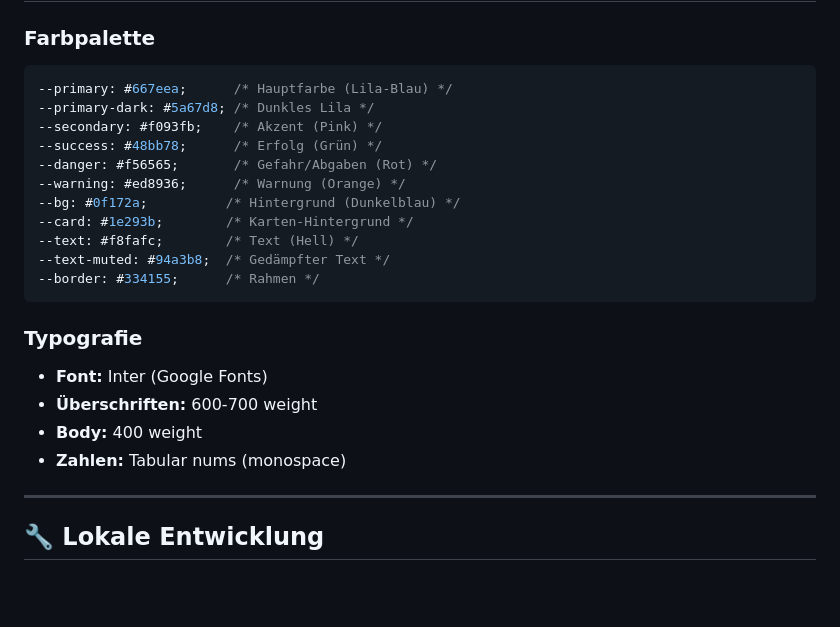
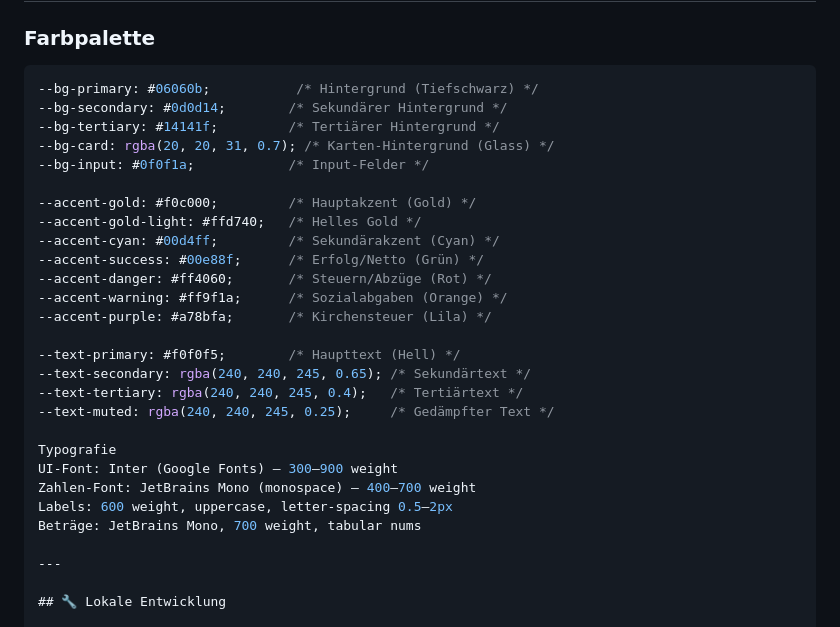
Before and after one commit to BEKO2210/gehaltsrechner, a Markdown page: README.md, the part around the change. GitHub-like rendering; blank space fills up the shorter version.

Commit message:
Revise design system colors and typography details
Updated color palette and typography specifications in README.

````diff
--- a/README.md
+++ b/README.md
@@ -126,24 +126,30 @@ gehaltsrechner/
 
 ### Farbpalette
 ```css
---primary: #667eea;      /* Hauptfarbe (Lila-Blau) */
---primary-dark: #5a67d8; /* Dunkles Lila */
---secondary: #f093fb;    /* Akzent (Pink) */
---success: #48bb78;      /* Erfolg (Grün) */
---danger: #f56565;       /* Gefahr/Abgaben (Rot) */
---warning: #ed8936;      /* Warnung (Orange) */
---bg: #0f172a;          /* Hintergrund (Dunkelblau) */
---card: #1e293b;        /* Karten-Hintergrund */
---text: #f8fafc;        /* Text (Hell) */
---text-muted: #94a3b8;  /* Gedämpfter Text */
---border: #334155;      /* Rahmen */
-```
+--bg-primary: #06060b;           /* Hintergrund (Tiefschwarz) */
+--bg-secondary: #0d0d14;        /* Sekundärer Hintergrund */
+--bg-tertiary: #14141f;         /* Tertiärer Hintergrund */
+--bg-card: rgba(20, 20, 31, 0.7); /* Karten-Hintergrund (Glass) */
+--bg-input: #0f0f1a;            /* Input-Felder */
 
-### Typografie
-- **Font:** Inter (Google Fonts)
-- **Überschriften:** 600-700 weight
-- **Body:** 400 weight
-- **Zahlen:** Tabular nums (monospace)
+--accent-gold: #f0c000;         /* Hauptakzent (Gold) */
+--accent-gold-light: #ffd740;   /* Helles Gold */
+--accent-cyan: #00d4ff;         /* Sekundärakzent (Cyan) */
+--accent-success: #00e88f;      /* Erfolg/Netto (Grün) */
+--accent-danger: #ff4060;       /* Steuern/Abzüge (Rot) */
+--accent-warning: #ff9f1a;      /* Sozialabgaben (Orange) */
+--accent-purple: #a78bfa;       /* Kirchensteuer (Lila) */
+
+--text-primary: #f0f0f5;        /* Haupttext (Hell) */
+--text-secondary: rgba(240, 240, 245, 0.65); /* Sekundärtext */
+--text-tertiary: rgba(240, 240, 245, 0.4);   /* Tertiärtext */
+--text-muted: rgba(240, 240, 245, 0.25);     /* Gedämpfter Text */
+
+Typografie
+UI-Font: Inter (Google Fonts) — 300–900 weight
+Zahlen-Font: JetBrains Mono (monospace) — 400–700 weight
+Labels: 600 weight, uppercase, letter-spacing 0.5–2px
+Beträge: JetBrains Mono, 700 weight, tabular nums
 
 ---
 
````
